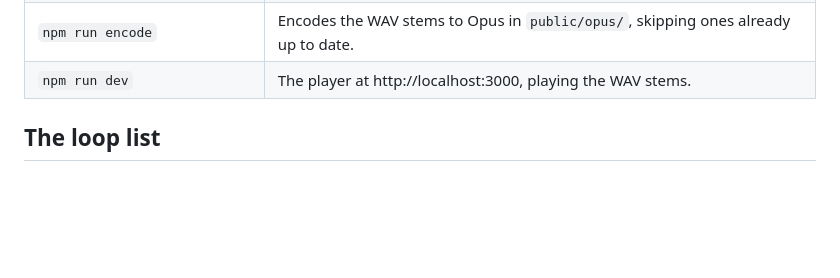
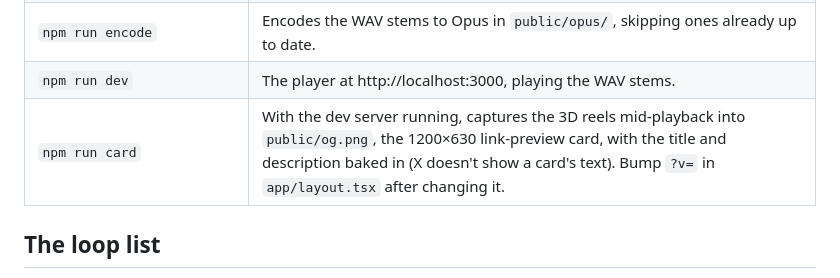
Before and after one commit to akivab/op1-loops, a Markdown page: README.md, the part around the change. Rendered like a GitHub page; blank space fills up the shorter version.

```diff
--- a/README.md
+++ b/README.md
@@ -73,6 +73,7 @@ All times are tape-absolute samples at 44.1 kHz, matching the OP-1's `tape.json`
 | `.venv/bin/python scripts/drumfit.py --apply` | Finds each loop's drum track and, where a steady grid fits, moves untouched loops so IN is on a hit and OUT a whole number of beats later. Sets `timing` to `bars`, `drums` or `free`. |
 | `npm run encode` | Encodes the WAV stems to Opus in `public/opus/`, skipping ones already up to date. |
 | `npm run dev` | The player at http://localhost:3000, playing the WAV stems. |
+| `npm run card` | With the dev server running, captures the 3D reels mid-playback into `public/og.png`, the 1200×630 link-preview card, with the title and description baked in (X doesn't show a card's text). Bump `?v=` in `app/layout.tsx` after changing it. |
 
 ## The loop list
 
```
Also changed, not shown: public/og.png (added), 6 other files.
